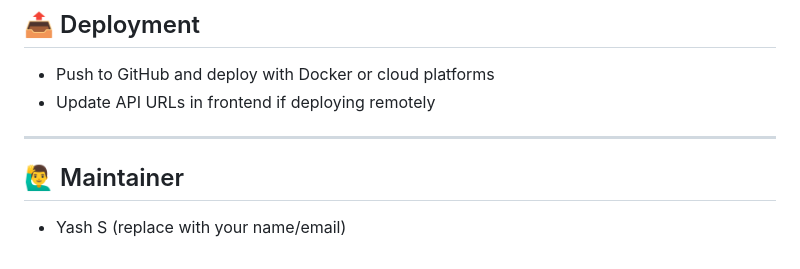
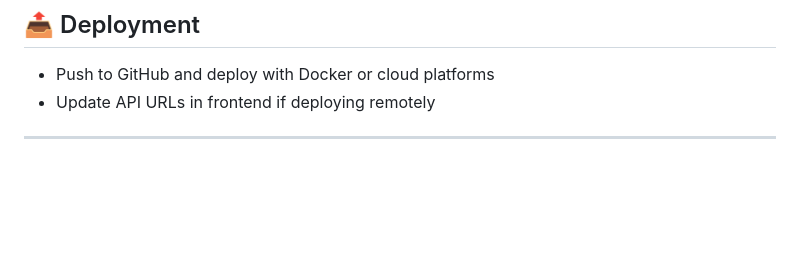
Before and after one commit to Yashh0/PotPie-Assignment, a Markdown page: README.md, the part around the change. Drawn GitHub-style; blank space fills up the shorter version.

```diff
--- a/README.md
+++ b/README.md
@@ -193,7 +193,3 @@ GROQ_API_KEY=your_groq_api_key
 - Update API URLs in frontend if deploying remotely
 
 ---
-
-## 🙋‍♂️ Maintainer
-
-- Yash S (replace with your name/email)
```
